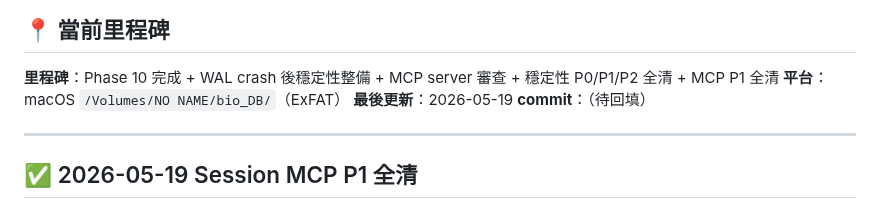
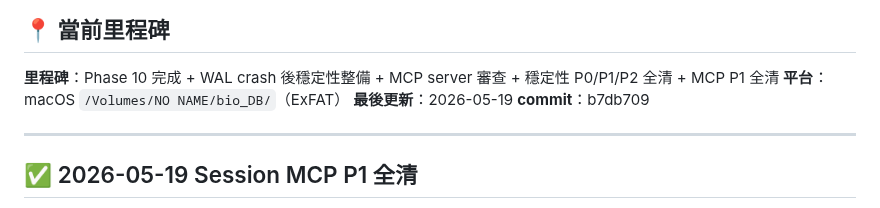
Before and after one commit to ddmanyes/Evo_PRISM, a Markdown page: PROGRESS.md, the part around the change. Drawn GitHub-style.

```diff
--- a/PROGRESS.md
+++ b/PROGRESS.md
@@ -10,7 +10,7 @@
 **里程碑**：Phase 10 完成 + WAL crash 後穩定性整備 + MCP server 審查 + 穩定性 P0/P1/P2 全清 + MCP P1 全清
 **平台**：macOS `/Volumes/NO NAME/bio_DB/`（ExFAT）
 **最後更新**：2026-05-19
-**commit**：（待回填）
+**commit**：b7db709
 
 ---
 
```
